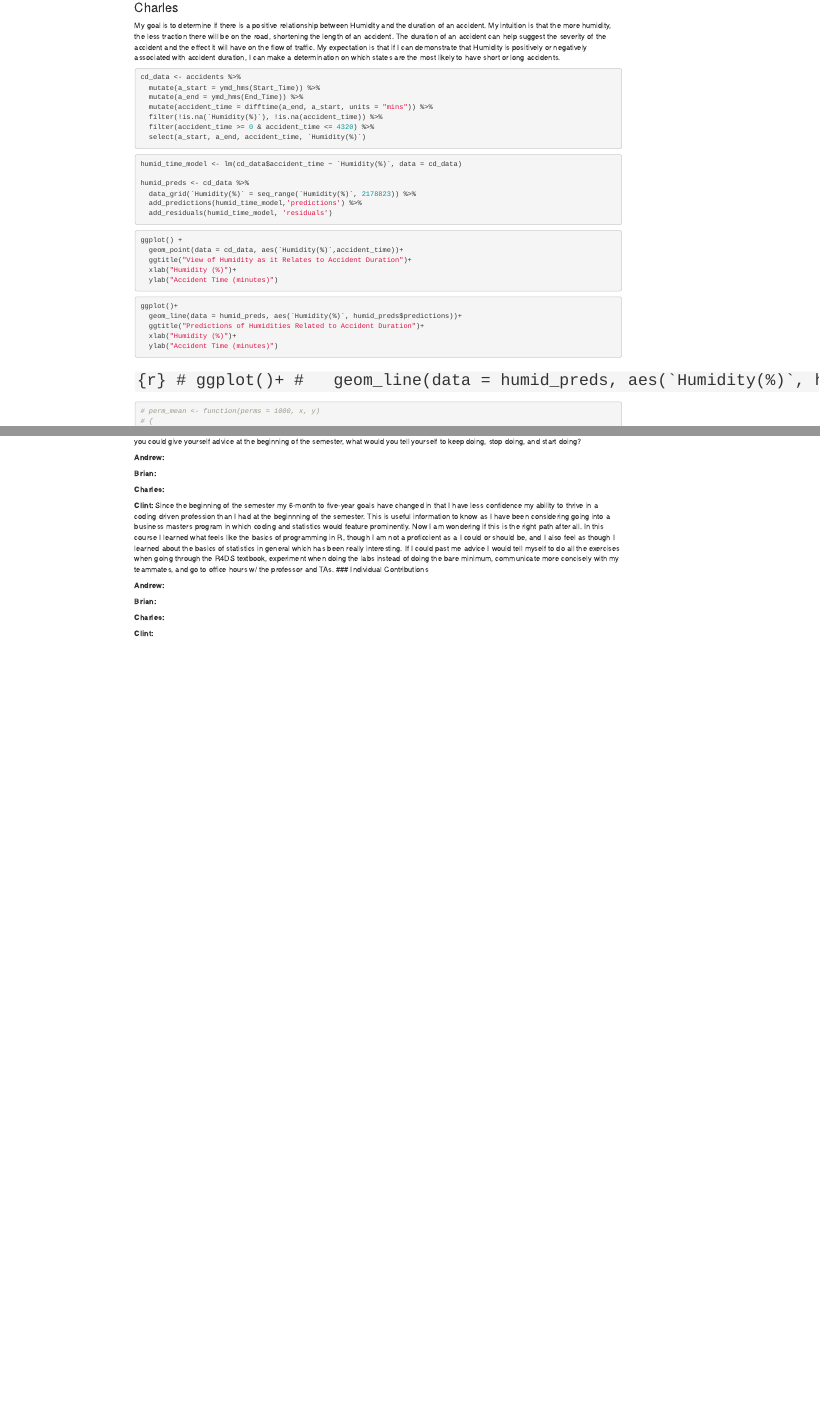
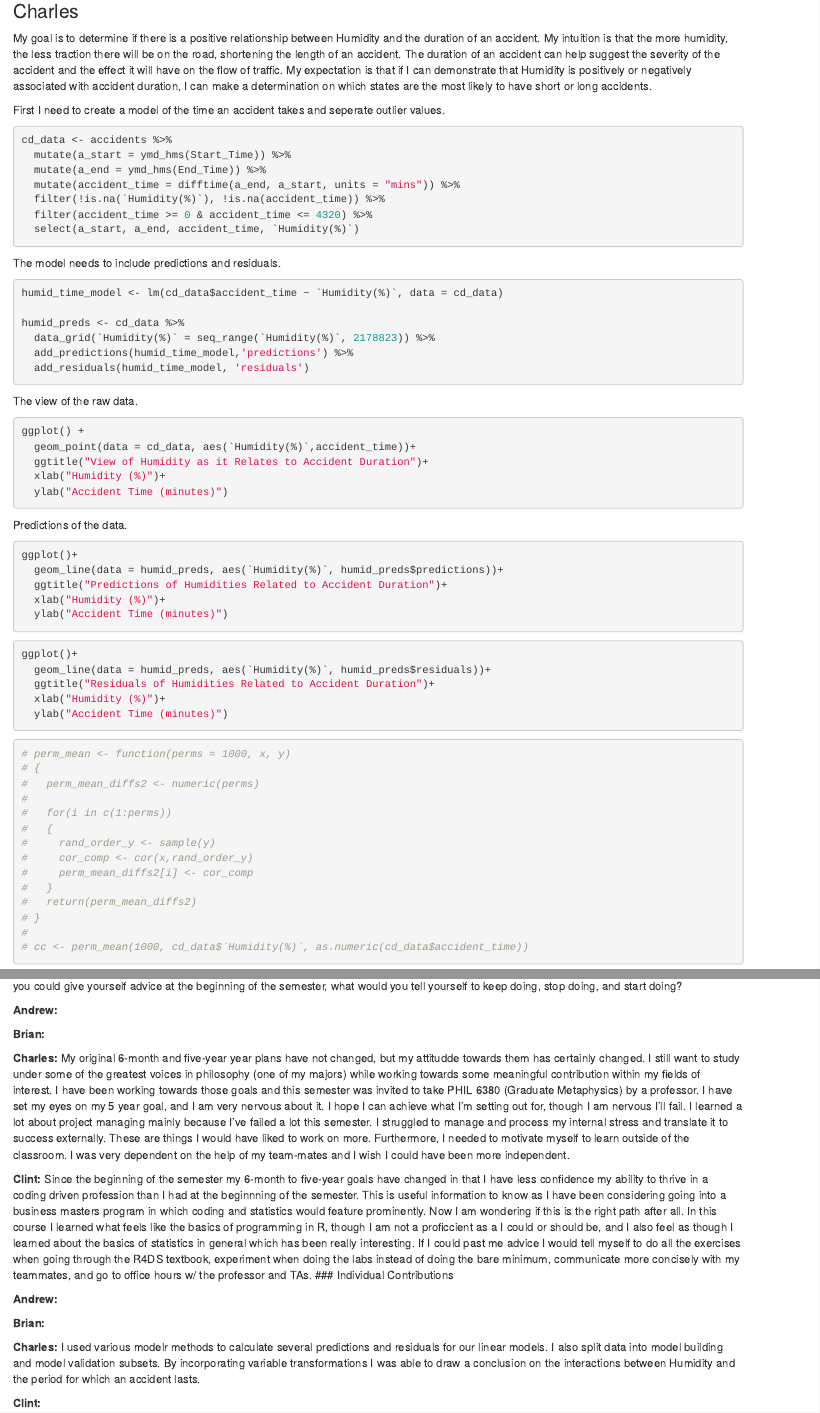
Before and after one commit to btekl/DataScience-TeamRepo, an R Markdown document (Week15/Lab15_TeamToo.Rmd): the page in a window 1100 px wide, from 500 px down before the commit and from 750 px down after it, so that both start at the same text, and a second part further down, joined at a grey line. Rendered offline with R 4.5, knitr and Pandoc, with nearby package versions; the code chunks are not run, so their results and figures are left out.

Commit message:
finished reflection

````diff
--- a/Week15/Lab15_TeamToo.Rmd
+++ b/Week15/Lab15_TeamToo.Rmd
@@ -59,6 +59,7 @@ What are the ethical implications of your findings, conclusions, or recommendati
 
 My goal is to determine if there is a positive relationship between Humidity and the duration of an accident. My intuition is that the more humidity, the less traction there will be on the road, shortening the length of an accident. The duration of an accident can help suggest the severity of the accident and the effect it will have on the flow of traffic. My expectation is that if I can demonstrate that Humidity is positively or negatively associated with accident duration, I can make a determination on which states are the most likely to have short or long accidents.
 
+First I need to create a model of the time an accident takes and seperate outlier values.
 ```{r}
 cd_data <- accidents %>%
   mutate(a_start = ymd_hms(Start_Time)) %>%
@@ -69,6 +70,7 @@ cd_data <- accidents %>%
   select(a_start, a_end, accident_time, `Humidity(%)`)
 ```
 
+The model needs to include predictions and residuals.
 ```{r}
 humid_time_model <- lm(cd_data$accident_time ~ `Humidity(%)`, data = cd_data)
 
@@ -78,6 +80,7 @@ humid_preds <- cd_data %>%
   add_residuals(humid_time_model, 'residuals')
 ```
 
+The view of the raw data.
 ```{r}
 ggplot() +
   geom_point(data = cd_data, aes(`Humidity(%)`,accident_time))+
@@ -86,6 +89,7 @@ ggplot() +
   ylab("Accident Time (minutes)")
 ```
 
+Predictions of the data.
 ```{r}
 ggplot()+
   geom_line(data = humid_preds, aes(`Humidity(%)`, humid_preds$predictions))+
@@ -94,14 +98,14 @@ ggplot()+
   ylab("Accident Time (minutes)")
 ```
 
-# ```{r}
-# ggplot()+
-#   geom_line(data = humid_preds, aes(`Humidity(%)`, humid_preds$residuals))+
-#   ggtitle("Residuals of Humidities Related to Accident Duration")+
-#   xlab("Humidity (%)")+
-#   ylab("Accident Time (minutes)")
-# ```
-#
+```{r}
+ggplot()+
+  geom_line(data = humid_preds, aes(`Humidity(%)`, humid_preds$residuals))+
+  ggtitle("Residuals of Humidities Related to Accident Duration")+
+  xlab("Humidity (%)")+
+  ylab("Accident Time (minutes)")
+```
+
 ```{r}
 # perm_mean <- function(perms = 1000, x, y)
 # {
@@ -205,6 +209,7 @@ Individually, write a paragraph reflecting on: how have your six-month or 5-year
 **Brian:**
 
 **Charles:**
+  My original 6-month and five-year year plans have not changed, but my attitudde towards them has certainly changed. I still want to study under some of the greatest voices in philosophy (one of my majors) while working towards some meaningful contribution within my fields of interest. I have been working towards those goals and this semester was invited to take PHIL 6380 (Graduate Metaphysics) by a professor. I have set my eyes on my 5 year goal, and I am very nervous about it. I hope I can achieve what I'm setting out for, though I am nervous I'll fail. I learned a lot about project managing mainly because I've failed a lot this semester. I struggled to manage and process my internal stress and translate it to success externally. These are things I would have liked to work on more. Furthermore, I needed to motivate myself to learn outside of the classroom. I was very dependent on the help of my team-mates and I wish I could have been more independent.
 
 **Clint:**
   Since the beginning of the semester my 6-month to five-year goals have changed in that I have less confidence my ability to thrive in a coding driven profession than I had at the beginnning of the semester. This is useful information to know as I have been considering going into a business masters program in which coding and statistics would feature prominently. Now I am wondering if this is the right path after all. In this course I learned what feels like the basics of programming in R, though I am not a proficcient as a I could or should be, and I also feel as though I learned about the basics of statistics in general which has been really interesting. If I could past me advice I would tell myself to do all the exercises when going through the R4DS textbook, experiment when doing the labs instead of doing the bare minimum, communicate more concisely with my teammates, and go to office hours w/ the professor and TAs.
@@ -215,5 +220,7 @@ Individually, write a paragraph reflecting on: how have your six-month or 5-year
 **Brian:**
 
 **Charles:**
+  I used various modelr methods to calculate several predictions and residuals for our linear models. I also split data into model building and model validation subsets. By incorporating variable transformations I was able to draw a conclusion on the interactions between Humidity and the period for which an accident lasts.
+
 
 **Clint:**
````
